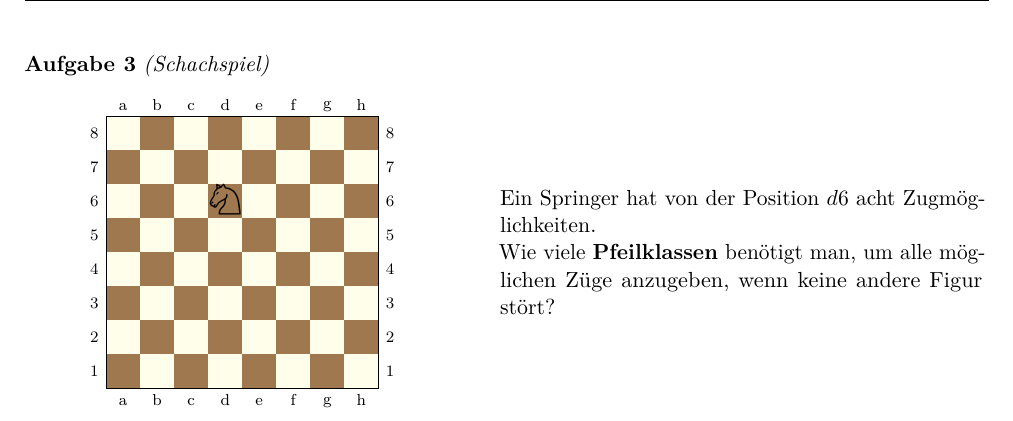
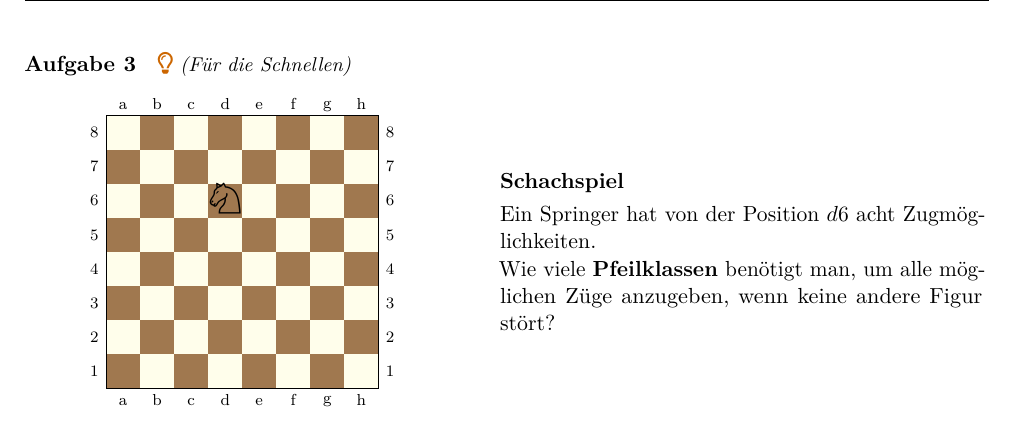
Before and after one commit to Niklas-Fritz/Ekats-Spielplatz, a LaTeX document (Didaktik_LA/Vektoren/Arbeitsblatt_Vektoren.tex): part of page 2 of 2, cut at the place of the change. Compiled offline with pdfLaTeX.

```diff
--- a/Didaktik_LA/Vektoren/Arbeitsblatt_Vektoren.tex
+++ b/Didaktik_LA/Vektoren/Arbeitsblatt_Vektoren.tex
@@ -35,6 +35,7 @@
 \usepackage{tikz}
 \usetikzlibrary{arrows.meta,calc}
 \usepackage{chessfss}   % Schachfiguren-Symbole
+\usepackage{fontawesome5} % Glühbirnen-Symbol
 \usepackage{pgfplots}
 \pgfplotsset{compat=1.18}
 
@@ -61,10 +62,15 @@
 % Optionales 2. Argument: Platz, der mindestens frei sein muss,
 % sonst beginnt die Aufgabe auf einer neuen Seite.
 \newcounter{aufgabe}
+% Zusatz hinter der Überschrift der nächsten Aufgabe (z. B. \fuerdieschnellen)
+\let\aufgabenzusatz\relax
+\newcommand{\fuerdieschnellen}{\gdef\aufgabenzusatz{\quad
+  {\color{orange!80!black}\faLightbulb[regular]}~{\small\itshape (Für die Schnellen)}}}
 \newenvironment{aufgabe}[2][]{%
   \Needspace{#2}%
   \refstepcounter{aufgabe}%
   \par\medskip\noindent\textbf{Aufgabe \theaufgabe}%
+  \aufgabenzusatz\global\let\aufgabenzusatz\relax
   \if\relax\detokenize{#1}\relax\else\ \textit{(#1)}\fi\par\nopagebreak}%
   {\par}
 
@@ -81,7 +87,6 @@
 \fancyhf{}
 \lhead{\fach}
 \rhead{Name: \underline{\hspace{4cm}} \quad Datum: \underline{\hspace{2.5cm}}}
-\cfoot{Seite \thepage{} von \pageref{LastPage}}
 \renewcommand{\headrulewidth}{0.4pt}
 
 % --- Zeichenhilfen -------------------------------------------
@@ -235,7 +240,8 @@
 % ============================================================
 %  Aufgabe 3: Schachspiel
 % ============================================================
-\begin{aufgabe}[Schachspiel]{8cm}
+\fuerdieschnellen
+\begin{aufgabe}{8cm}
   \begin{minipage}[c]{0.45\linewidth}
     \centering
     \begin{tikzpicture}[scale=0.6]
@@ -258,6 +264,7 @@
     \end{tikzpicture}
   \end{minipage}\hfill
   \begin{minipage}[c]{0.5\linewidth}
+    \textbf{Schachspiel}\par\smallskip
     Ein Springer hat von der Position $d6$ acht Zugmöglichkeiten.
 
     Wie viele \textbf{Pfeilklassen} benötigt man, um alle möglichen Züge
```
Also changed, not shown: Didaktik_LA/Vektoren/Arbeitsblatt_Vektoren.pdf, Didaktik_LA/Vektoren/Arbeitsblatt_Vektoren_lsg.pdf.
